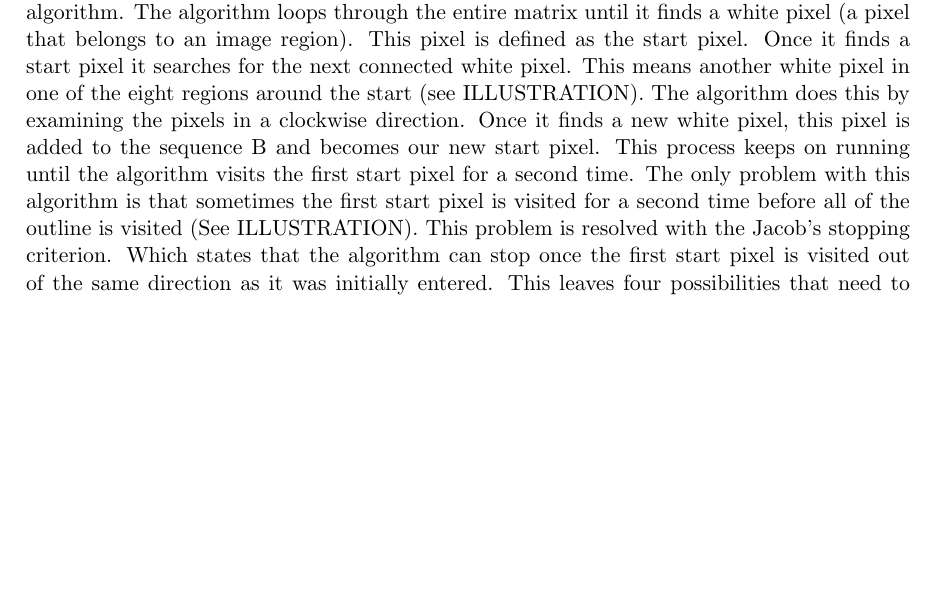
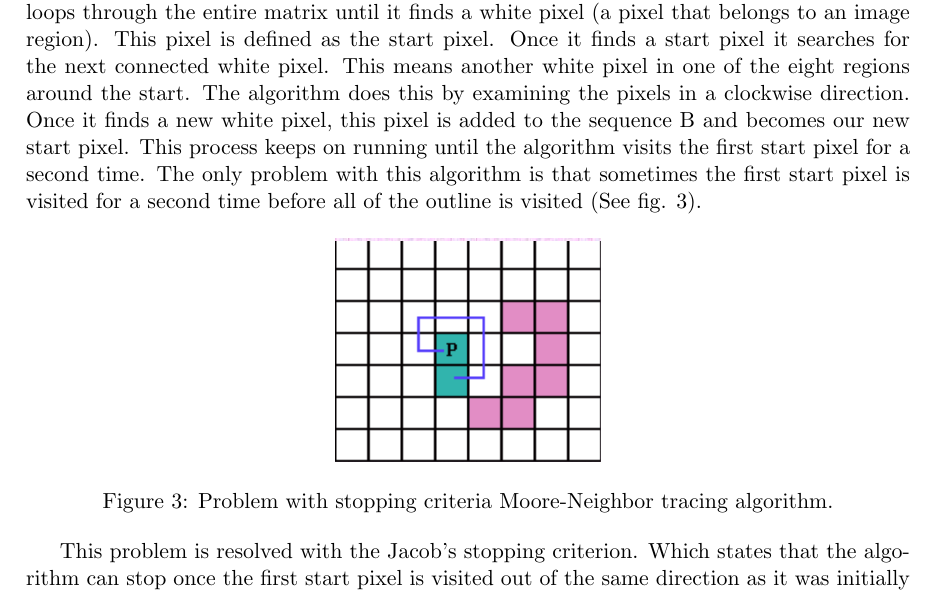
Before and after one commit to benfidlers/peno3_esat1, a LaTeX document (Verslag.tex): part of page 14 of 15, cut so that both start at the same text, the shorter picture padded with empty space. Compiled offline with pdfLaTeX.

Commit message:
Update Verslag.tex

```diff
--- a/Verslag.tex
+++ b/Verslag.tex
@@ -184,7 +185,16 @@ There are a lot of ways to implement edge detection. Edge detection algorithms a
 B = bwboundaries (BW)
 \end{equation}
 where BW represents the input, this is a binary image which only consists out of black and white pixels; and B represents the output, which consist out of a cell array with N elements (number of image regions in the binary image), all these elements contain a list of the boundary pixels. Which in turn are fairly easy to draw. They can be inserted in the matrix of the image by replacing values, this is done by looping through the cell arrays. The advantage of this method is that the image can actually be printed. When they are drawn on top of the image with a function like visboundaries the actual values of the pixels stay unchanged, but it become different figures. One with the image and another on top of it with the edges.
-The function bwboundaries implements the Moore-Neighbor tracing algorithm. The algorithm loops through the entire matrix until it finds a white pixel (a pixel that belongs to an image region). This pixel is defined as the start pixel. Once it finds a start pixel it searches for the next connected white pixel. This means another white pixel in one of the eight regions around the start (see ILLUSTRATION). The algorithm does this by examining the pixels in a clockwise direction. Once it finds a new white pixel, this pixel is added to the sequence B and becomes our new start pixel. This process keeps on running until the algorithm visits the first start pixel for a second time. The only problem with this algorithm is that sometimes the first start pixel is visited for a second time before all of the outline is visited (See ILLUSTRATION). This problem is resolved with the Jacob's stopping criterion. Which states that the algorithm can stop once the first start pixel is visited out of the same direction as it was initially entered. This leaves four possibilities that need to be checked, from below, from the left, from above or from the right. With this additional criteria, every pixel at the edge of a connected region is visited.
+The function bwboundaries implements the Moore-Neighbor tracing algorithm. The algorithm loops through the entire matrix until it finds a white pixel (a pixel that belongs to an image region). This pixel is defined as the start pixel. Once it finds a start pixel it searches for the next connected white pixel. This means another white pixel in one of the eight regions around the start. The algorithm does this by examining the pixels in a clockwise direction. Once it finds a new white pixel, this pixel is added to the sequence B and becomes our new start pixel. This process keeps on running until the algorithm visits the first start pixel for a second time. The only problem with this algorithm is that sometimes the first start pixel is visited for a second time before all of the outline is visited (See fig. 3).
+
+\begin{figure}[h]
+	\center
+  \includegraphics[width=0.3\linewidth]{Moore_Neighbor.png}
+  \caption{Problem with stopping criteria Moore-Neighbor tracing algorithm.}
+  \label{fig:Moore_Neighbor}
+\end{figure}
+
+This problem is resolved with the Jacob's stopping criterion. Which states that the algorithm can stop once the first start pixel is visited out of the same direction as it was initially entered. This leaves four possibilities that need to be checked, from below, from the left, from above or from the right. With this additional criteria, every pixel at the edge of a connected region is visited.
 To find the edges of all the interconnected image regions this process is repeated until every pixel of the image matrix has been checked.
 
 \section{Further planning}
```
Also changed, not shown: Verslag.tex (5 more changed lines).
